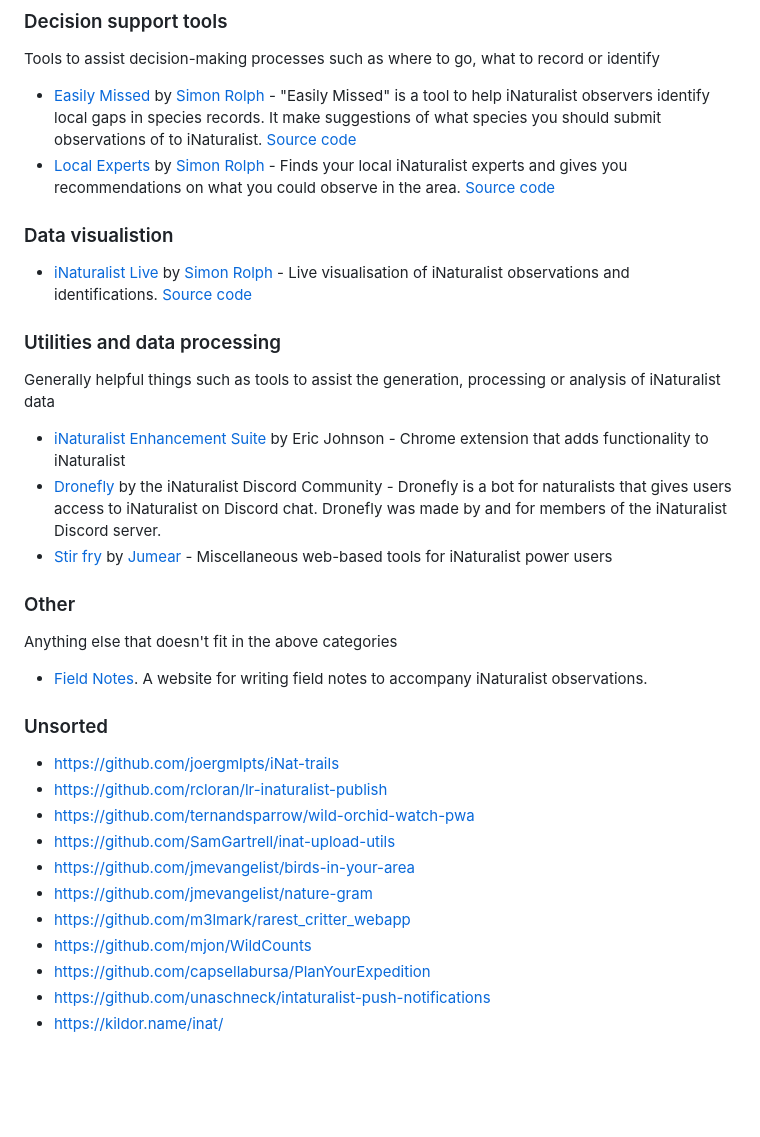
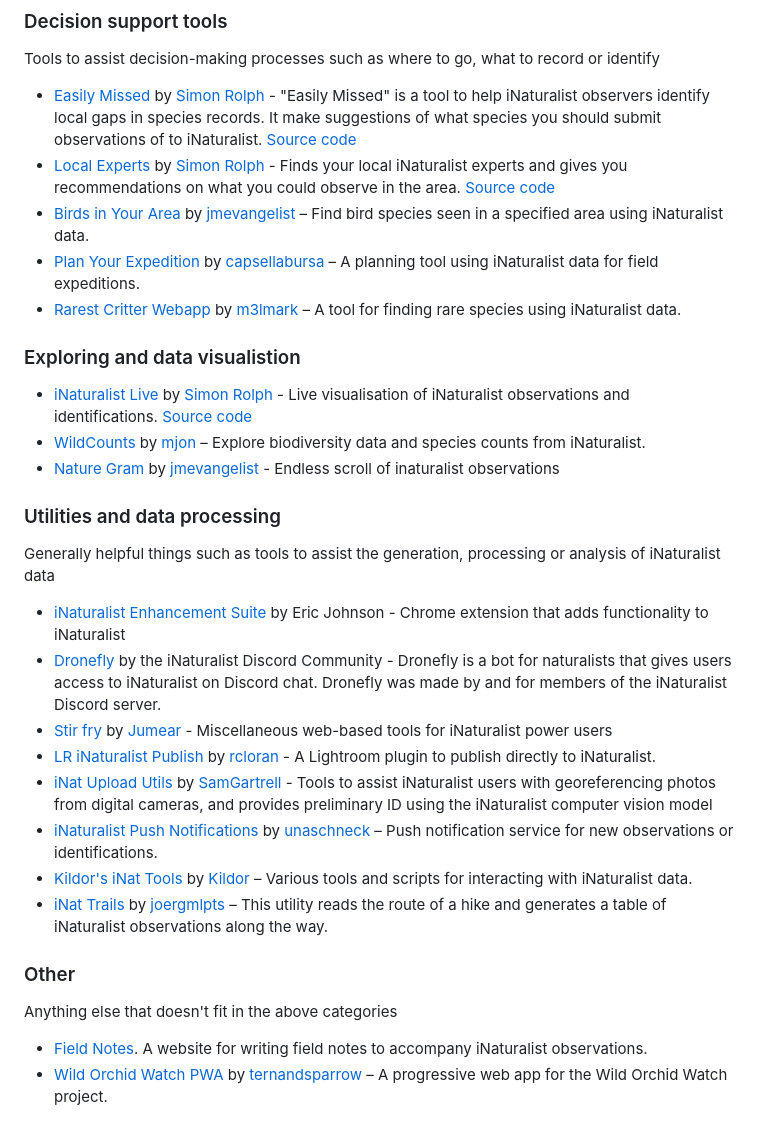
Before and after one commit to simonrolph/inat_api_showcase, a Markdown page: README.md, the part around the change. Rendered like a GitHub page; blank space fills up the shorter version.

```diff
--- a/README.md
+++ b/README.md
@@ -34,11 +34,16 @@ Tools to assist decision-making processes such as where to go, what to record or
 ](https://github.com/simonrolph) - "Easily Missed" is a tool to help iNaturalist observers identify local gaps in species records. It make suggestions of what species you should submit observations of to iNaturalist. [Source code](https://github.com/simonrolph/easily_missed)
  * [Local Experts](https://simonrolph.github.io/inat_experts/) by [Simon Rolph
 ](https://github.com/simonrolph) - Finds your local iNaturalist experts and gives you recommendations on what you could observe in the area. [Source code](https://github.com/simonrolph/inat_experts)
+ * [Birds in Your Area](https://github.com/jmevangelist/birds-in-your-area) by [jmevangelist](https://github.com/jmevangelist) – Find bird species seen in a specified area using iNaturalist data.
+ * [Plan Your Expedition](https://github.com/capsellabursa/PlanYourExpedition) by [capsellabursa](https://github.com/capsellabursa) – A planning tool using iNaturalist data for field expeditions.
+ * [Rarest Critter Webapp](https://github.com/m3lmark/rarest_critter_webapp) by [m3lmark](https://github.com/m3lmark) – A tool for finding rare species using iNaturalist data.
 
-### Data visualistion
+### Exploring and data visualistion
 
  * [iNaturalist Live](https://github.com/simonrolph/inatcounter) by [Simon Rolph
 ](https://github.com/simonrolph) - Live visualisation of iNaturalist observations and identifications. [Source code](https://github.com/simonrolph/inatcounter)
+ * [WildCounts](https://github.com/mjon/WildCounts) by [mjon](https://github.com/mjon) – Explore biodiversity data and species counts from iNaturalist.
+ * [Nature Gram](https://github.com/jmevangelist/nature-gram) by [jmevangelist](https://github.com/jmevangelist) - Endless scroll of inaturalist observations
 
 ### Utilities and data processing
 
@@ -47,23 +52,15 @@ Generally helpful things such as tools to assist the generation, processing or a
  * [iNaturalist Enhancement Suite](https://chromewebstore.google.com/detail/inaturalist-enhancement-s/hdnjehcihcpjphgbkagjobenejgldnah) by Eric Johnson - Chrome extension that adds functionality to iNaturalist
  * [Dronefly](https://github.com/dronefly-garden/dronefly) by the iNaturalist Discord Community - Dronefly is a bot for naturalists that gives users access to iNaturalist on Discord chat. Dronefly was made by and for members of the iNaturalist Discord server.
  * [Stir fry](https://github.com/jumear/stirfry) by [Jumear](https://github.com/jumear) - Miscellaneous web-based tools for iNaturalist power users
+ * [LR iNaturalist Publish](https://github.com/rcloran/lr-inaturalist-publish) by [rcloran](https://github.com/rcloran) - A Lightroom plugin to publish directly to iNaturalist.
+ * [iNat Upload Utils](https://github.com/SamGartrell/inat-upload-utils) by [SamGartrell](https://github.com/SamGartrell) - Tools to assist iNaturalist users with georeferencing photos from digital cameras, and provides preliminary ID using the iNaturalist computer vision model
+ * [iNaturalist Push Notifications](https://github.com/unaschneck/intaturalist-push-notifications) by [unaschneck](https://github.com/unaschneck) – Push notification service for new observations or identifications.
+ * [Kildor's iNat Tools](https://kildor.name/inat/) by [Kildor](https://github.com/kildor) – Various tools and scripts for interacting with iNaturalist data.
+ * [iNat Trails](https://github.com/joergmlpts/iNat-trails) by [joergmlpts](https://github.com/joergmlpts) – This utility reads the route of a hike and generates a table of iNaturalist observations along the way.
 
 ### Other
 
 Anything else that doesn't fit in the above categories
 
  * [Field Notes](https://ifieldnotes.org/). A website for writing field notes to accompany iNaturalist observations.
-
-### Unsorted
-
- * https://github.com/joergmlpts/iNat-trails
- * https://github.com/rcloran/lr-inaturalist-publish
- * https://github.com/ternandsparrow/wild-orchid-watch-pwa
- * https://github.com/SamGartrell/inat-upload-utils
- * https://github.com/jmevangelist/birds-in-your-area
- * https://github.com/jmevangelist/nature-gram
- * https://github.com/m3lmark/rarest_critter_webapp
- * https://github.com/mjon/WildCounts
- * https://github.com/capsellabursa/PlanYourExpedition
- * https://github.com/unaschneck/intaturalist-push-notifications
- * https://kildor.name/inat/
+ * [Wild Orchid Watch PWA](https://github.com/ternandsparrow/wild-orchid-watch-pwa) by [ternandsparrow](https://github.com/ternandsparrow) – A progressive web app for the Wild Orchid Watch project.
```
